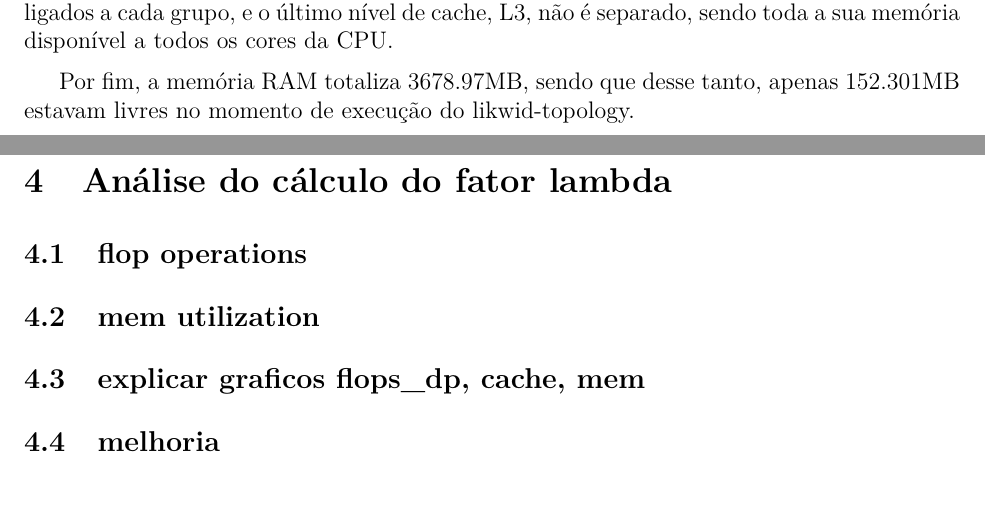
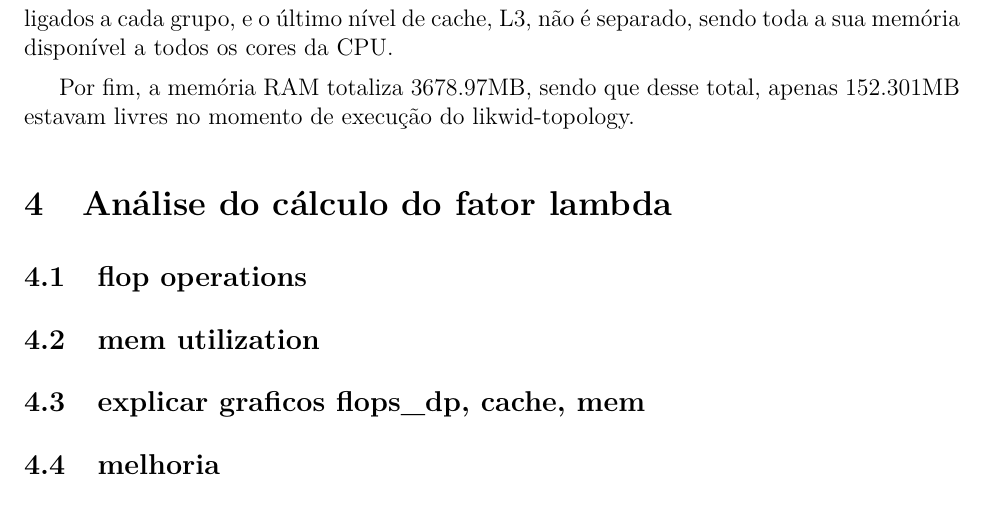
Before and after one commit to aryane/ci164-optimization, a LaTeX document (relatorio/relatorio.tex): two parts of pages 2 and 3 of 4 before the commit and part of page 3 of 4 after it, the two joined at a grey line, cut so that both start at the same text. Compiled offline with pdfLaTeX.

Commit message:
relatorio.tex: Adiciona quebra de página e faz alteração no texto
Signed-off-by: Aryane Ast dos Santos <aryaneast@gmail.com>

```diff
--- a/relatorio/relatorio.tex
+++ b/relatorio/relatorio.tex
@@ -103,7 +105,7 @@ Como pode-se notar na figura~\ref{fig:topologyOut}, nas servidoras do DInf, há
 
 Existem 3 níveis de cache, sendo o primeiro (L1) com 16kB de memória, o segundo (L2) com 2MB e o terceiro (L3) com 8MB. A cache L1 é separada em 6 grupos, sendo que cada grupo é destinado a um core diferente, a cache L2 é separada em 3, tendo um par de cores ligados a cada grupo, e o último nível de cache, L3, não é separado, sendo toda a sua memória disponível a todos os cores da CPU.
 
-Por fim, a memória RAM totaliza 3678.97MB, sendo que desse tanto, apenas 152.301MB estavam livres no momento de execução do likwid-topology.
+Por fim, a memória RAM totaliza 3678.97MB, sendo que desse total, apenas 152.301MB estavam livres no momento de execução do likwid-topology.
 
 \section{Análise do cálculo do fator lambda}\label{sec:lambda}
 \subsection{flop operations}
```
Also changed, not shown: relatorio/relatorio.pdf, relatorio/relatorio.tex (2 more changed lines), 1 other file.
